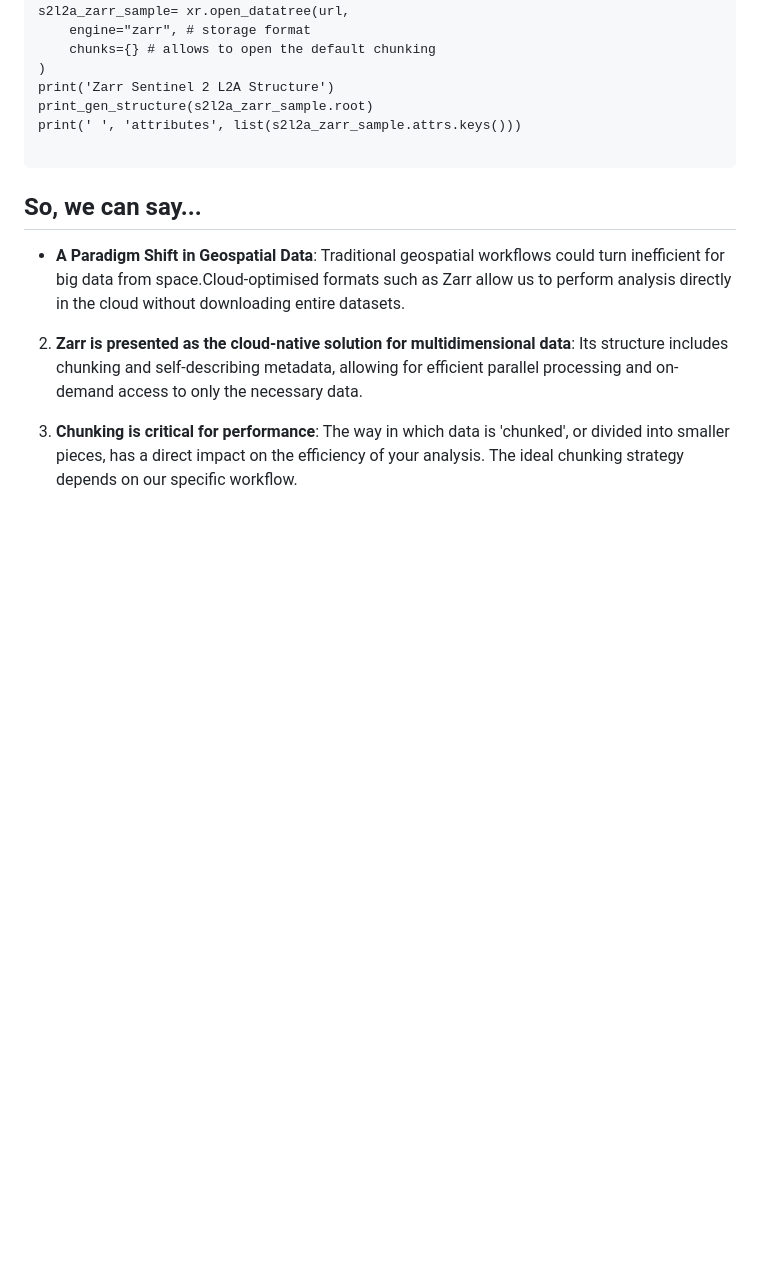
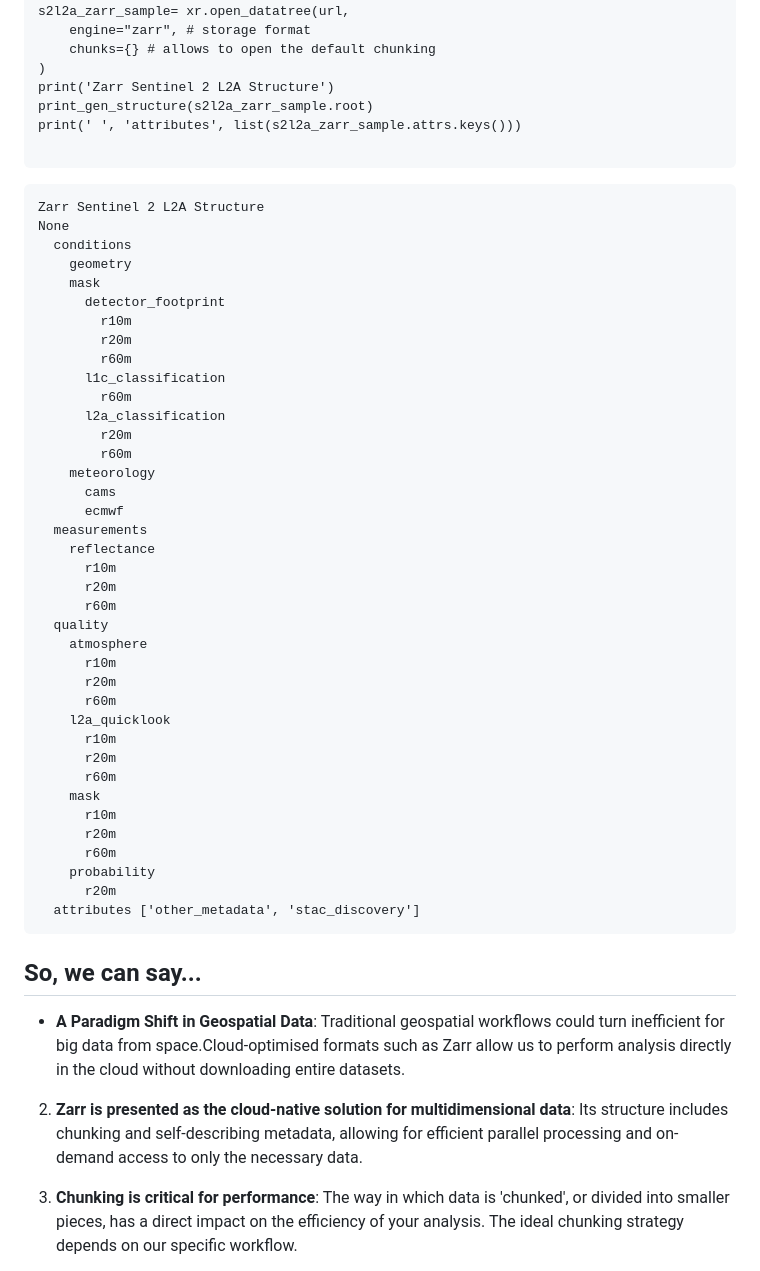
Before and after one commit to sunnydean/EOPF-Zarr-BIDS25, a Markdown page: tutorial/01_bids_intro.md, the part around the change. GitHub-like rendering; blank space fills up the shorter version.

Commit message:
update_wp

````diff
--- a/tutorial/01_bids_intro.md
+++ b/tutorial/01_bids_intro.md
@@ -120,7 +120,46 @@ print_gen_structure(s2l2a_zarr_sample.root)
 print(' ', 'attributes', list(s2l2a_zarr_sample.attrs.keys()))
 
 ```
-
+<pre>
+Zarr Sentinel 2 L2A Structure
+None
+  conditions
+    geometry
+    mask
+      detector_footprint
+        r10m
+        r20m
+        r60m
+      l1c_classification
+        r60m
+      l2a_classification
+        r20m
+        r60m
+    meteorology
+      cams
+      ecmwf
+  measurements
+    reflectance
+      r10m
+      r20m
+      r60m
+  quality
+    atmosphere
+      r10m
+      r20m
+      r60m
+    l2a_quicklook
+      r10m
+      r20m
+      r60m
+    mask
+      r10m
+      r20m
+      r60m
+    probability
+      r20m
+  attributes ['other_metadata', 'stac_discovery']
+</pre>
 ## So, we can say...
 
 - **A Paradigm Shift in Geospatial Data**: Traditional geospatial workflows could turn inefficient for big data from space.Cloud-optimised formats such as Zarr allow us to perform analysis directly in the cloud without downloading entire datasets.
````
